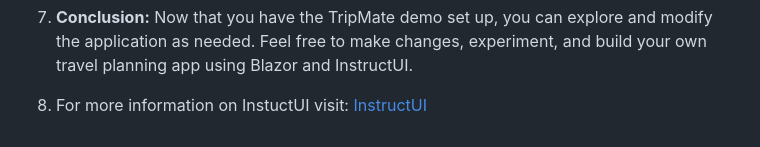
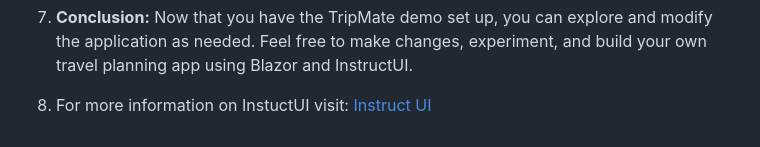
Before and after one commit to Radha-AI-Products/demos, a Markdown page: TripMate/readme.md, the part around the change. GitHub-like rendering.

```diff
--- a/TripMate/readme.md
+++ b/TripMate/readme.md
@@ -49,4 +49,4 @@ Follow these steps to build and run the TripMate demo application, as demonstrat
 6.  **Explore the TripMate UI:** You can now interact with the TripMate demo, showcasing Blazor components built with Instruct UI and styled with Tailwind CSS, just as shown in the YouTube video.
 
 7.  **Conclusion:** Now that you have the TripMate demo set up, you can explore and modify the application as needed. Feel free to make changes, experiment, and build your own travel planning app using Blazor and InstructUI.
-8.  For more information on  InstuctUI visit: [InstructUI](https://instructui.com/)
+8.  For more information on  InstuctUI visit: [Instruct UI](https://instructui.com/)
```
